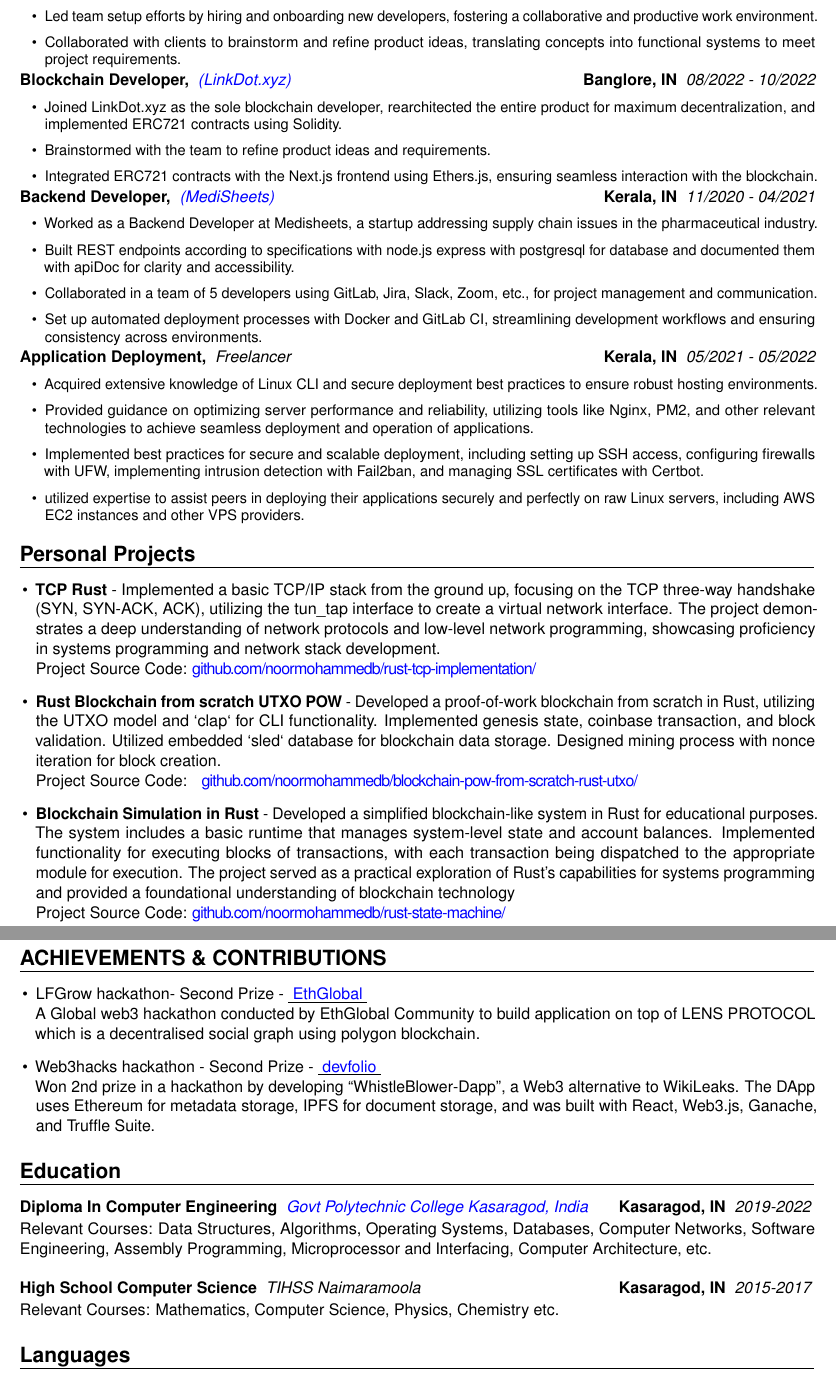
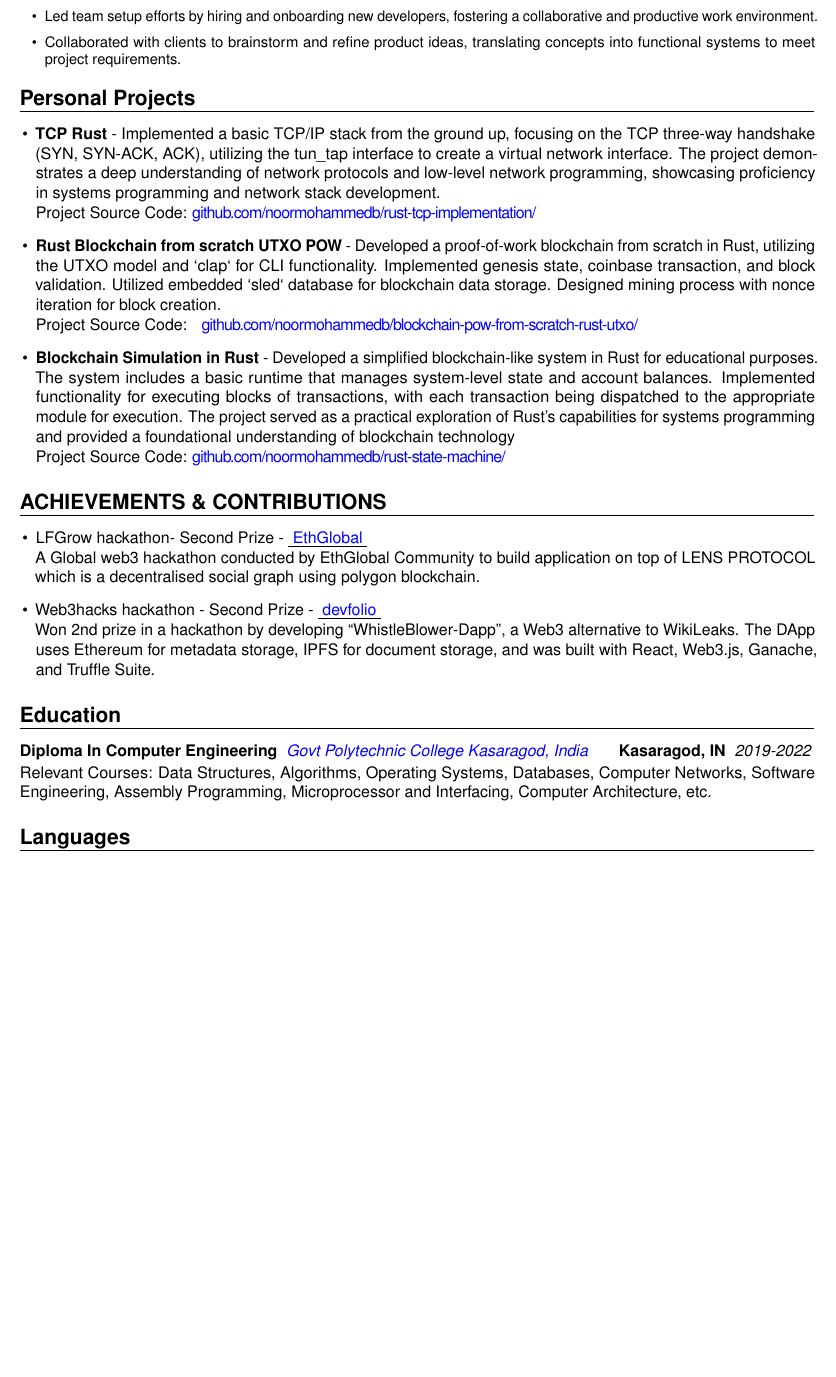
Before and after one commit to noormohammedb/resume_moderncv_latex, a LaTeX CV (01_Noor_Mohammed_B_Rust_Developer.tex): two parts of pages 2 and 3 of 3 before the commit and part of page 2 of 2 after it, the two joined at a grey line, cut so that both start at the same text, the shorter picture padded with empty space. Compiled offline with pdfLaTeX.

Commit message:
update resume
removed unnecessary blocks
make it just 2 page

```diff
--- a/01_Noor_Mohammed_B_Rust_Developer.tex
+++ b/01_Noor_Mohammed_B_Rust_Developer.tex
@@ -194,58 +194,58 @@ Innovations)}}}{Software Developer,}{Dubai, UAE}{} {{
         to meet project requirements.
     \end{itemize}
 }}
-\customcventry{08/2022 ‐
-10/2022}{{\color{blue}\href{https://linkdot.xyz/}{(LinkDot.xyz)}}}{Blockchain
-Developer,}{Banglore, IN}{} {{
-    \begin{itemize}[leftmargin=0.6cm, label={\textbullet}]
-        \vspace{0.6em}
-      \item Joined LinkDot.xyz as the sole blockchain developer,
-        rearchitected the entire product for maximum
-        decentralization, and implemented ERC721 contracts using Solidity.
-      \item Brainstormed with the team to refine product ideas and requirements.
-      \item Integrated ERC721 contracts with the Next.js frontend
-        using Ethers.js, ensuring seamless interaction with the blockchain.
-    \end{itemize}
-}}
+% \customcventry{08/2022 ‐
+% 10/2022}{{\color{blue}\href{https://linkdot.xyz/}{(LinkDot.xyz)}}}{Blockchain
+% Developer,}{Banglore, IN}{} {{
+%     \begin{itemize}[leftmargin=0.6cm, label={\textbullet}]
+%         \vspace{0.6em}
+%       \item Joined LinkDot.xyz as the sole blockchain developer,
+%         rearchitected the entire product for maximum
+%         decentralization, and implemented ERC721 contracts using Solidity.
+%       \item Brainstormed with the team to refine product ideas and requirements.
+%       \item Integrated ERC721 contracts with the Next.js frontend
+%         using Ethers.js, ensuring seamless interaction with the blockchain.
+%     \end{itemize}
+% }}
 
-% \clearpage
+% % \clearpage
 
-\customcventry{11/2020 ‐ 04/2021}{\color{blue}(MediSheets)}{Backend
-Developer,}{Kerala, IN}{} {{
-    \begin{itemize}[leftmargin=0.6cm, label={\textbullet}]
-        \vspace{0.6em}
-      \item Worked as a Backend Developer at Medisheets, a startup
-        addressing supply chain issues in the pharmaceutical industry.
-      \item Built REST endpoints according to specifications with
-        node.js express with postgresql for database and documented
-        them with apiDoc for clarity and accessibility.
-      \item Collaborated in a team of 5 developers using GitLab,
-        Jira, Slack, Zoom, etc., for project management and communication.
-      \item Set up automated deployment processes with Docker and
-        GitLab CI, streamlining development workflows and ensuring
-        consistency across environments.
-    \end{itemize}
-}}
+% \customcventry{11/2020 ‐ 04/2021}{\color{blue}(MediSheets)}{Backend
+% Developer,}{Kerala, IN}{} {{
+%     \begin{itemize}[leftmargin=0.6cm, label={\textbullet}]
+%         \vspace{0.6em}
+%       \item Worked as a Backend Developer at Medisheets, a startup
+%         addressing supply chain issues in the pharmaceutical industry.
+%       \item Built REST endpoints according to specifications with
+%         node.js express with postgresql for database and documented
+%         them with apiDoc for clarity and accessibility.
+%       \item Collaborated in a team of 5 developers using GitLab,
+%         Jira, Slack, Zoom, etc., for project management and communication.
+%       \item Set up automated deployment processes with Docker and
+%         GitLab CI, streamlining development workflows and ensuring
+%         consistency across environments.
+%     \end{itemize}
+% }}
 
-\customcventry{05/2021 ‐ 05/2022}{{{Freelancer}}}{Application
-Deployment,}{Kerala, IN}{} {{
-    \begin{itemize}[leftmargin=0.6cm, label={\textbullet}]
-        \vspace{0.6em}
-      \item Acquired extensive knowledge of Linux CLI and secure
-        deployment best practices to ensure robust hosting environments.
-      \item Provided guidance on optimizing server performance and
-        reliability, utilizing tools like Nginx, PM2, and other
-        relevant technologies to achieve seamless deployment and
-        operation of applications.
-      \item Implemented best practices for secure and scalable
-        deployment, including setting up SSH access, configuring
-        firewalls with UFW, implementing intrusion detection with
-        Fail2ban, and managing SSL certificates with Certbot.
-      \item utilized expertise to assist peers in deploying their
-        applications securely and perfectly on raw Linux servers,
-        including AWS EC2 instances and other VPS providers.
-    \end{itemize}
-}}
+% \customcventry{05/2021 ‐ 05/2022}{{{Freelancer}}}{Application
+% Deployment,}{Kerala, IN}{} {{
+%     \begin{itemize}[leftmargin=0.6cm, label={\textbullet}]
+%         \vspace{0.6em}
+%       \item Acquired extensive knowledge of Linux CLI and secure
+%         deployment best practices to ensure robust hosting environments.
+%       \item Provided guidance on optimizing server performance and
+%         reliability, utilizing tools like Nginx, PM2, and other
+%         relevant technologies to achieve seamless deployment and
+%         operation of applications.
+%       \item Implemented best practices for secure and scalable
+%         deployment, including setting up SSH access, configuring
+%         firewalls with UFW, implementing intrusion detection with
+%         Fail2ban, and managing SSL certificates with Certbot.
+%       \item utilized expertise to assist peers in deploying their
+%         applications securely and perfectly on raw Linux servers,
+%         including AWS EC2 instances and other VPS providers.
+%     \end{itemize}
+% }}
 
 % \clearpage
 
@@ -347,11 +347,11 @@ College Kasaragod, India}}
   Data Structures, Algorithms, Operating Systems, Databases, Computer Networks,
   Software Engineering, Assembly Programming, Microprocessor and Interfacing,
 Computer Architecture, etc.}
-\newline
+% \newline
 
-\customcventry{2015-2017}{{TIHSS Naimaramoola}}{High School Computer
-Science}{Kasaragod, IN}{}{}{Relevant Courses: Mathematics, Computer
-Science, Physics, Chemistry  etc.}
+% \customcventry{2015-2017}{{TIHSS Naimaramoola}}{High School Computer
+% Science}{Kasaragod, IN}{}{}{Relevant Courses: Mathematics, Computer
+% Science, Physics, Chemistry  etc.}
 
 % Skills Section is not required because it is already mentioned in
 % the summary section.
```
Also changed, not shown: 01_Noor_Mohammed_B_Rust_Developer.tex (2 more changed lines).
